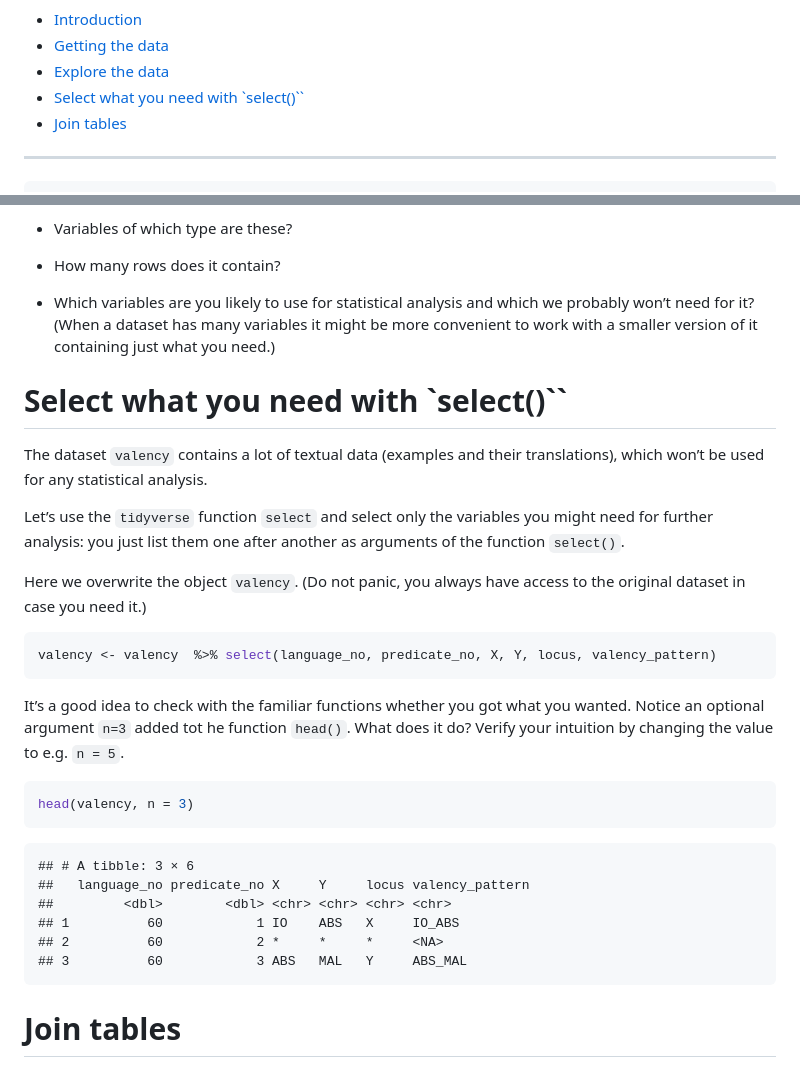
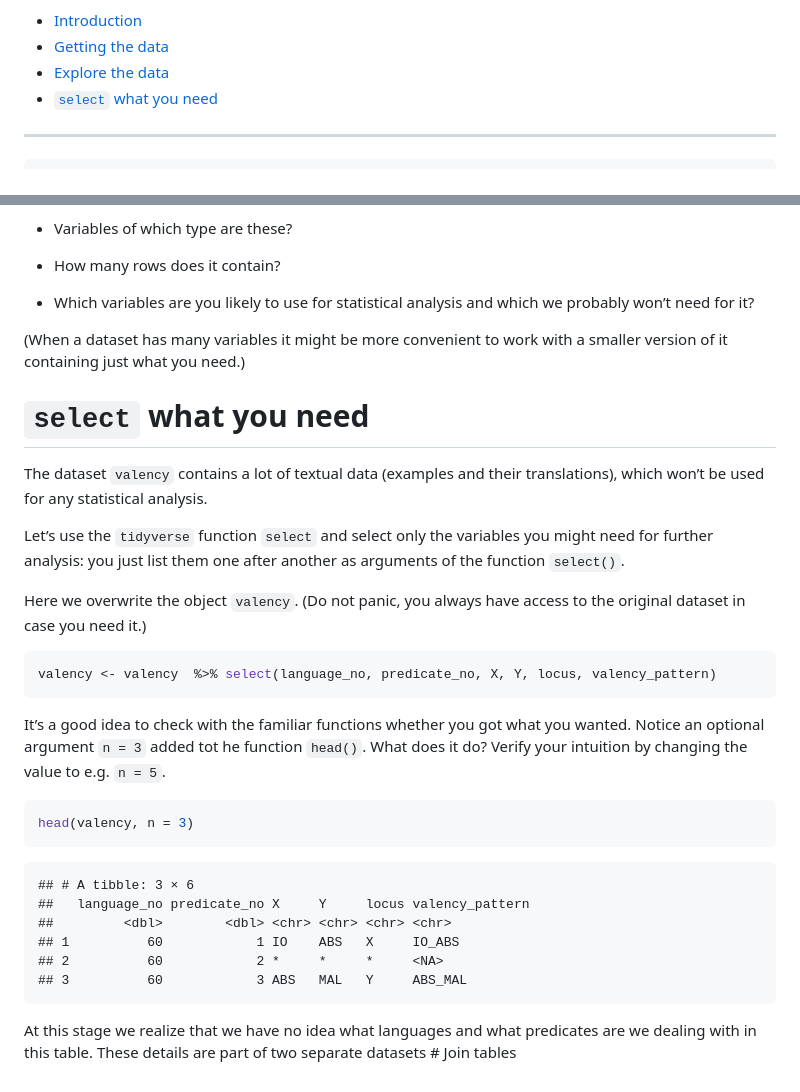
Before and after one commit to bambooforest/salos, a Markdown page: BivalTyp.md, 2 parts joined by grey strips. GitHub-like rendering.

````diff
--- a/BivalTyp.md
+++ b/BivalTyp.md
@@ -6,9 +6,7 @@ Steven Moran and Alena Witzlack
 - [Introduction](#introduction)
 - [Getting the data](#getting-the-data)
 - [Explore the data](#explore-the-data)
-- [Select what you need with
-  \`select()\`\`](#select-what-you-need-with-select)
-- [Join tables](#join-tables)
+- [`select` what you need](#select-what-you-need)
 
 ------------------------------------------------------------------------
 
@@ -195,11 +193,12 @@ Interpret the output of `str()` and `head()`:
 - How many rows does it contain?
 
 - Which variables are you likely to use for statistical analysis and
-  which we probably won’t need for it? (When a dataset has many
-  variables it might be more convenient to work with a smaller version
-  of it containing just what you need.)
+  which we probably won’t need for it?
 
-# Select what you need with \`select()\`\`
+(When a dataset has many variables it might be more convenient to work
+with a smaller version of it containing just what you need.)
+
+# `select` what you need
 
 The dataset `valency` contains a lot of textual data (examples and their
 translations), which won’t be used for any statistical analysis.
@@ -216,9 +215,9 @@ valency <- valency  %>% select(language_no, predicate_no, X, Y, locus, valency_p
 ```
 
 It’s a good idea to check with the familiar functions whether you got
-what you wanted. Notice an optional argument `n=3` added tot he function
-`head()`. What does it do? Verify your intuition by changing the value
-to e.g. `n = 5`.
+what you wanted. Notice an optional argument `n = 3` added tot he
+function `head()`. What does it do? Verify your intuition by changing
+the value to e.g. `n = 5`.
 
 ``` r
 head(valency, n = 3)
@@ -231,4 +230,6 @@ head(valency, n = 3)
     ## 2          60            2 *     *     *     <NA>
     ## 3          60            3 ABS   MAL   Y     ABS_MAL
 
-# Join tables
+At this stage we realize that we have no idea what languages and what
+predicates are we dealing with in this table. These details are part of
+two separate datasets \# Join tables
````
